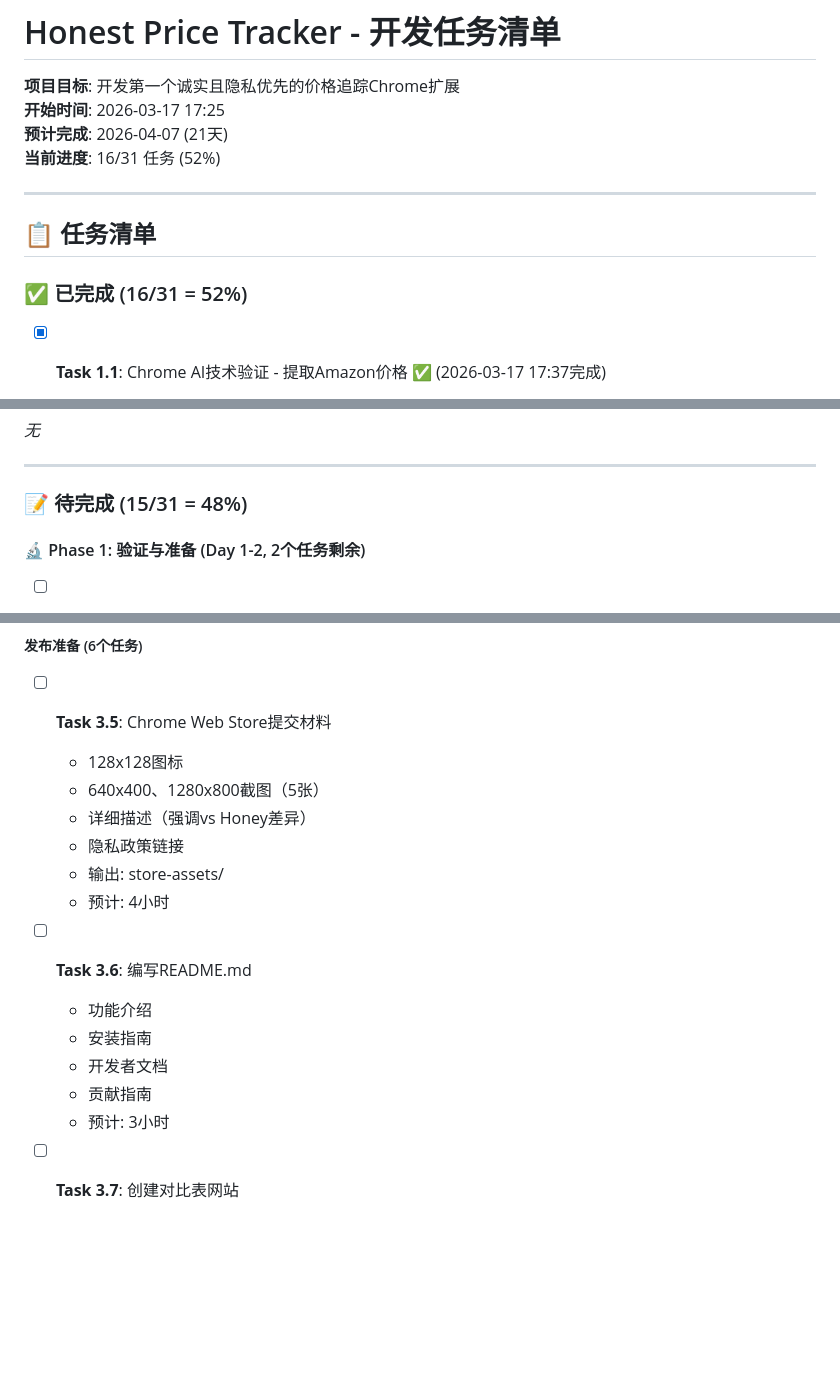
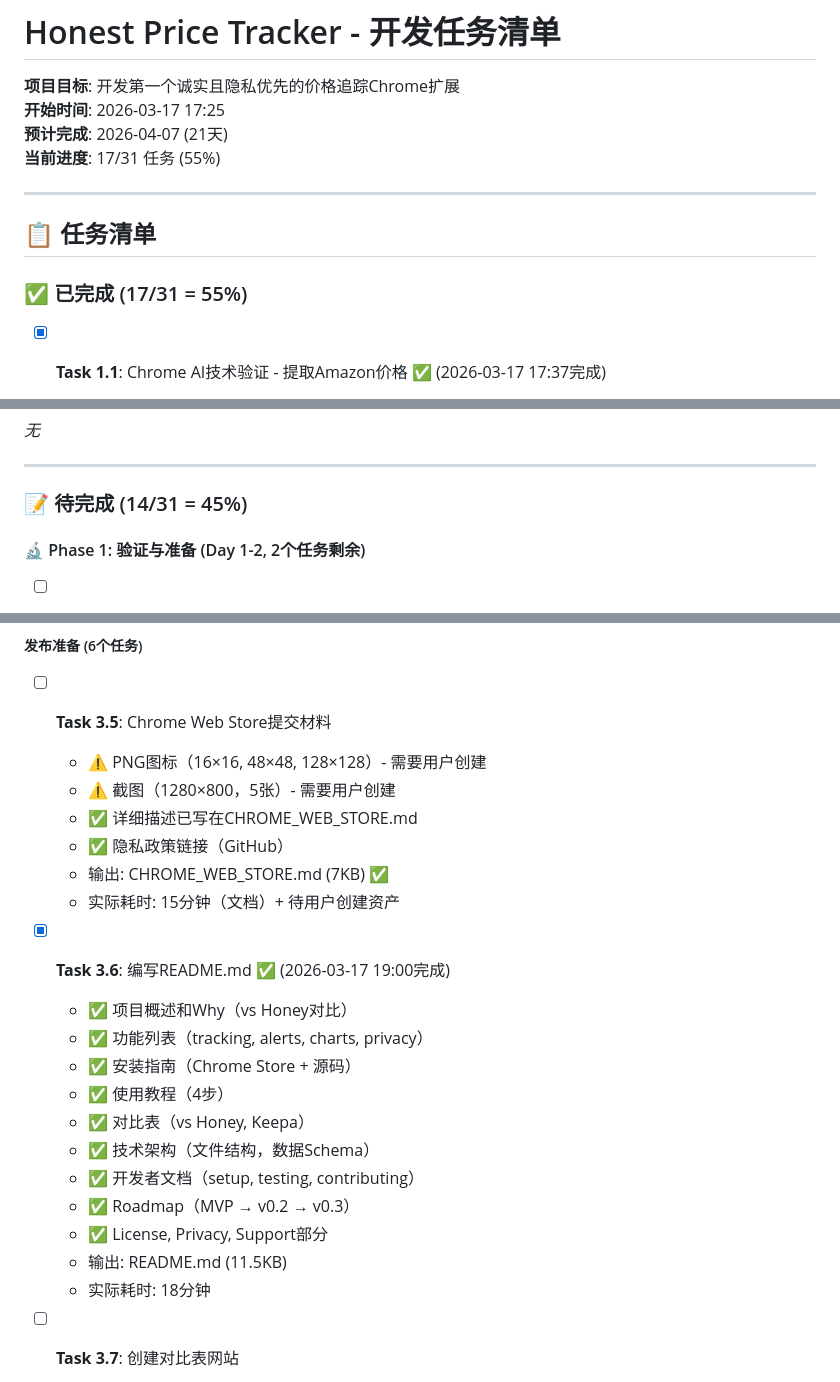
Before and after one commit to mingshi/honest-price-tracker, a Markdown page: tasks.md, 3 parts joined by grey strips. GitHub-like rendering; blank space fills up the shorter version.

Commit message:
Update tasks.md: 17/31 complete (55%), README done

```diff
--- a/tasks.md
+++ b/tasks.md
@@ -3,13 +3,13 @@
 **项目目标**: 开发第一个诚实且隐私优先的价格追踪Chrome扩展
 **开始时间**: 2026-03-17 17:25
 **预计完成**: 2026-04-07 (21天)
-**当前进度**: 16/31 任务 (52%)
+**当前进度**: 17/31 任务 (55%)
 
 ---
 
 ## 📋 任务清单
 
-### ✅ 已完成 (16/31 = 52%)
+### ✅ 已完成 (17/31 = 55%)
 
 - [x] **Task 1.1**: Chrome AI技术验证 - 提取Amazon价格 ✅ (2026-03-17 17:37完成)
   - 验证方法: 理论分析 + Fallback DOM解析测试
@@ -106,7 +106,7 @@ _无_
 
 ---
 
-### 📝 待完成 (15/31 = 48%)
+### 📝 待完成 (14/31 = 45%)
 
 #### 🔬 Phase 1: 验证与准备 (Day 1-2, 2个任务剩余)
 
@@ -289,19 +289,25 @@ _无_
 
 ##### 发布准备 (6个任务)
 - [ ] **Task 3.5**: Chrome Web Store提交材料
-  - 128x128图标
-  - 640x400、1280x800截图（5张）
-  - 详细描述（强调vs Honey差异）
-  - 隐私政策链接
-  - 输出: store-assets/
-  - 预计: 4小时
+  - ⚠️ PNG图标（16×16, 48×48, 128×128）- 需要用户创建
+  - ⚠️ 截图（1280×800，5张）- 需要用户创建
+  - ✅ 详细描述已写在CHROME_WEB_STORE.md
+  - ✅ 隐私政策链接（GitHub）
+  - 输出: CHROME_WEB_STORE.md (7KB) ✅
+  - 实际耗时: 15分钟（文档）+ 待用户创建资产
 
-- [ ] **Task 3.6**: 编写README.md
-  - 功能介绍
-  - 安装指南
-  - 开发者文档
-  - 贡献指南
-  - 预计: 3小时
+- [x] **Task 3.6**: 编写README.md ✅ (2026-03-17 19:00完成)
+  - ✅ 项目概述和Why（vs Honey对比）
+  - ✅ 功能列表（tracking, alerts, charts, privacy）
+  - ✅ 安装指南（Chrome Store + 源码）
+  - ✅ 使用教程（4步）
+  - ✅ 对比表（vs Honey, Keepa）
+  - ✅ 技术架构（文件结构，数据Schema）
+  - ✅ 开发者文档（setup, testing, contributing）
+  - ✅ Roadmap（MVP → v0.2 → v0.3）
+  - ✅ License, Privacy, Support部分
+  - 输出: README.md (11.5KB)
+  - 实际耗时: 18分钟
 
 - [ ] **Task 3.7**: 创建对比表网站
   - honest-price-tracker.com/vs/honey
```
